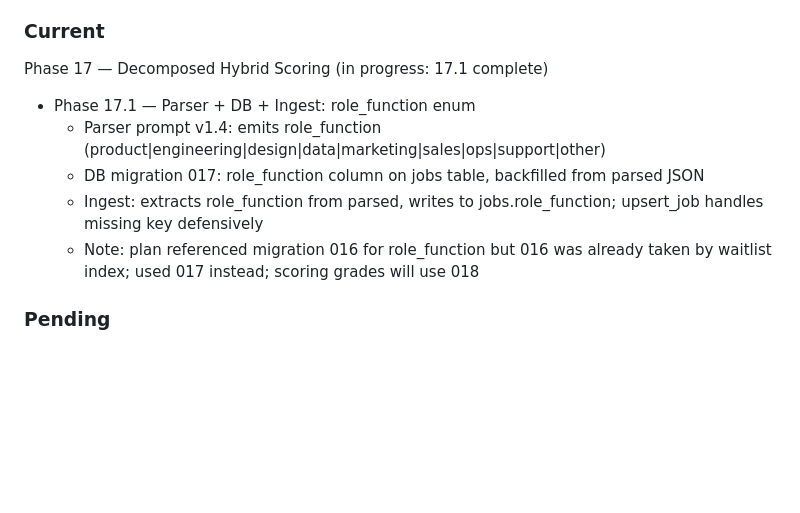
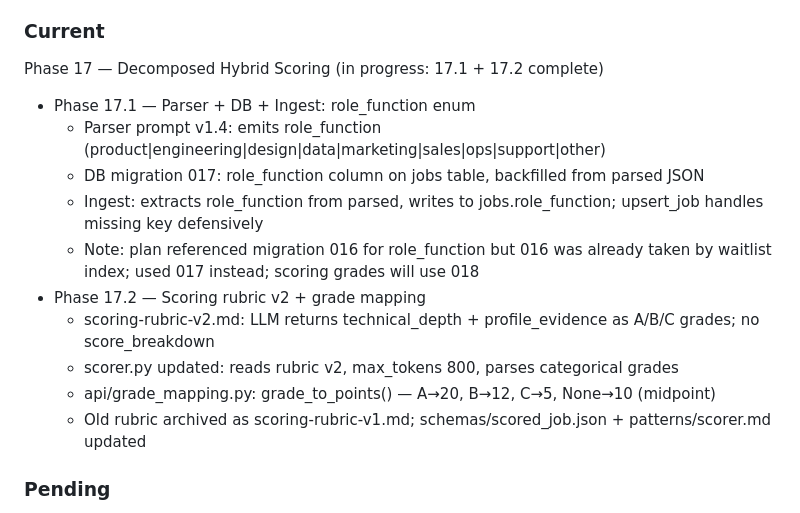
Before and after one commit to juan-azabal/jobseeker, a Markdown page: CLAUDE.md, the part around the change. Drawn GitHub-style; blank space fills up the shorter version.

Commit message:
docs: checkpoint Phase 17.2 — rubric v2, grade mapping, archive v1

```diff
--- a/CLAUDE.md
+++ b/CLAUDE.md
@@ -243,12 +243,17 @@ Agent output JSON → POST /api/ingest → upsert jobs table (shared) + user_job
   - Responsive: MockJobDetail hides gap card + reduces to 1 strength on mobile
 
 ### Current
-Phase 17 — Decomposed Hybrid Scoring (in progress: 17.1 complete)
+Phase 17 — Decomposed Hybrid Scoring (in progress: 17.1 + 17.2 complete)
 - Phase 17.1 — Parser + DB + Ingest: role_function enum
   - Parser prompt v1.4: emits role_function (product|engineering|design|data|marketing|sales|ops|support|other)
   - DB migration 017: role_function column on jobs table, backfilled from parsed JSON
   - Ingest: extracts role_function from parsed, writes to jobs.role_function; upsert_job handles missing key defensively
   - Note: plan referenced migration 016 for role_function but 016 was already taken by waitlist index; used 017 instead; scoring grades will use 018
+- Phase 17.2 — Scoring rubric v2 + grade mapping
+  - scoring-rubric-v2.md: LLM returns technical_depth + profile_evidence as A/B/C grades; no score_breakdown
+  - scorer.py updated: reads rubric v2, max_tokens 800, parses categorical grades
+  - api/grade_mapping.py: grade_to_points() — A→20, B→12, C→5, None→10 (midpoint)
+  - Old rubric archived as scoring-rubric-v1.md; schemas/scored_job.json + patterns/scorer.md updated
 
 ### Pending
 - Phase N — Onboarding UX for new profile fields (role_type, geography, searches, preferences)
```
